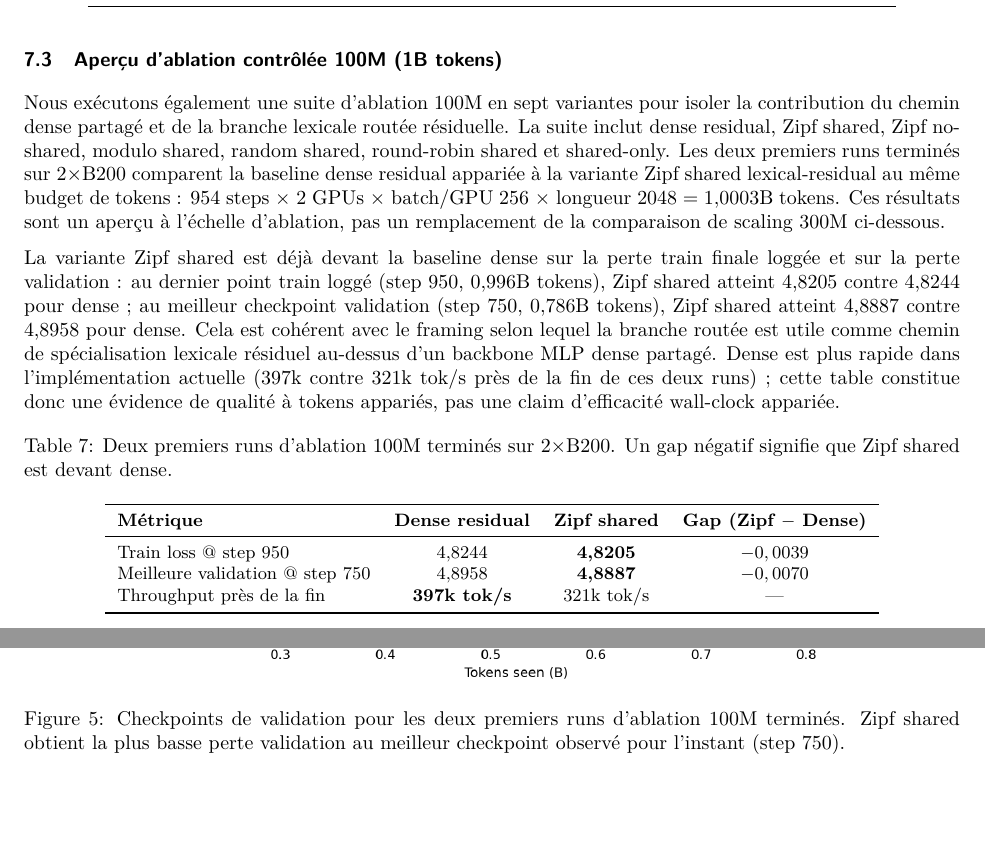
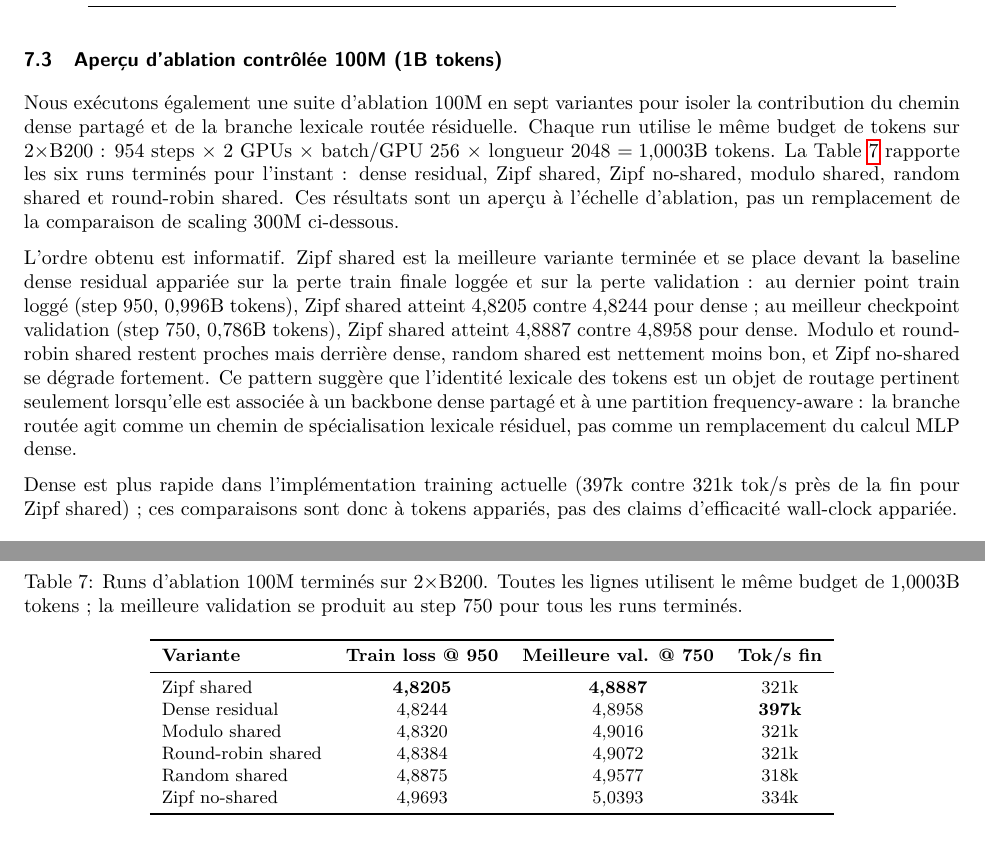
Before and after one commit to Complexity-ML/tmlr-paper-pool, a LaTeX paper (complexity_deep_fr.tex): two parts of pages 13 and 14 of 20 before the commit and two parts of pages 13 and 15 of 20 after it, joined at a grey line, cut so that both start at the same text, the shorter picture padded with empty space. Compiled offline with pdfLaTeX.

Commit message:
feat: update 100M ablation section with completed B200 runs

```diff
--- a/complexity_deep_fr.tex
+++ b/complexity_deep_fr.tex
@@ -552,12 +552,11 @@ Type sp\'{e}cialisation & Lexicale & S\'{e}mantique & MoE standard \\
 \subsection{Aper\c{c}u d'ablation contr\^{o}l\'{e}e 100M (1B tokens)}
 \label{sec:ablation_100m_preview}
 
-Nous ex\'{e}cutons \'{e}galement une suite d'ablation 100M en sept variantes pour isoler la contribution du chemin dense partag\'{e} et de la branche lexicale rout\'{e}e r\'{e}siduelle. La suite inclut dense residual, Zipf shared, Zipf no-shared, modulo shared, random shared, round-robin shared et shared-only. Les deux premiers runs termin\'{e}s sur $2\times$B200 comparent la baseline dense residual appari\'{e}e \`{a} la variante Zipf shared lexical-residual au m\^{e}me budget de tokens : $954$ steps $\times$ 2 GPUs $\times$ batch/GPU 256 $\times$ longueur 2048 $=1{,}0003$B tokens. Ces r\'{e}sultats sont un aper\c{c}u \`{a} l'\'{e}chelle d'ablation, pas un remplacement de la comparaison de scaling 300M ci-dessous.
+Nous ex\'{e}cutons \'{e}galement une suite d'ablation 100M en sept variantes pour isoler la contribution du chemin dense partag\'{e} et de la branche lexicale rout\'{e}e r\'{e}siduelle. Chaque run utilise le m\^{e}me budget de tokens sur $2\times$B200 : $954$ steps $\times$ 2 GPUs $\times$ batch/GPU 256 $\times$ longueur 2048 $=1{,}0003$B tokens. La Table~\ref{tab:100m_b200_ablation} rapporte les six runs termin\'{e}s pour l'instant : dense residual, Zipf shared, Zipf no-shared, modulo shared, random shared et round-robin shared. Ces r\'{e}sultats sont un aper\c{c}u \`{a} l'\'{e}chelle d'ablation, pas un remplacement de la comparaison de scaling 300M ci-dessous.
 
-La variante Zipf shared est d\'{e}j\`{a} devant la baseline dense sur la perte train finale logg\'{e}e et sur la perte validation : au dernier point train logg\'{e} (step 950, $0{,}996$B tokens), Zipf shared atteint 4,8205 contre 4,8244 pour dense ; au meilleur checkpoint validation (step 750, $0{,}786$B tokens), Zipf shared atteint 4,8887 contre 4,8958 pour dense. Cela est coh\'{e}rent avec le framing selon lequel la branche rout\'{e}e est utile comme chemin de sp\'{e}cialisation lexicale r\'{e}siduel au-dessus d'un backbone MLP dense partag\'{e}. Dense est plus rapide dans l'impl\'{e}mentation actuelle (397k contre 321k tok/s pr\`{e}s de la fin de ces deux runs) ; cette table constitue donc une \'{e}vidence de qualit\'{e} \`{a} tokens appari\'{e}s, pas une claim d'efficacit\'{e} wall-clock appari\'{e}e.
+L'ordre obtenu est informatif. Zipf shared est la meilleure variante termin\'{e}e et se place devant la baseline dense residual appari\'{e}e sur la perte train finale logg\'{e}e et sur la perte validation : au dernier point train logg\'{e} (step 950, $0{,}996$B tokens), Zipf shared atteint 4,8205 contre 4,8244 pour dense ; au meilleur checkpoint validation (step 750, $0{,}786$B tokens), Zipf shared atteint 4,8887 contre 4,8958 pour dense. Modulo et round-robin shared restent proches mais derri\`{e}re dense, random shared est nettement moins bon, et Zipf no-shared se d\'{e}grade fortement. Ce pattern sugg\`{e}re que l'identit\'{e} lexicale des tokens est un objet de routage pertinent seulement lorsqu'elle est associ\'{e}e \`{a} un backbone dense partag\'{e} et \`{a} une partition frequency-aware : la branche rout\'{e}e agit comme un chemin de sp\'{e}cialisation lexicale r\'{e}siduel, pas comme un remplacement du calcul MLP dense.
+
+Dense est plus rapide dans l'impl\'{e}mentation training actuelle (397k contre 321k tok/s pr\`{e}s de la fin pour Zipf shared) ; ces comparaisons sont donc \`{a} tokens appari\'{e}s, pas des claims d'efficacit\'{e} wall-clock appari\'{e}e.
 
 \begin{figure}[!htbp]
 \centering
-\includegraphics[width=0.9\textwidth]{fig_100m_b200_train_curves.png}
-\caption{Deux premi\`{e}res courbes d'ablation 100M termin\'{e}es sur $2\times$B200, appari\'{e}es \`{a} 1,0003B tokens. La variante Zipf shared lexical-residual termine l\'{e}g\`{e}rement devant la baseline dense residual en perte train.}
-\label{fig:100m_b200_train_curves}
@@ -565,23 +567,26 @@ La variante Zipf shared est d\'{e}j\`{a} devant la baseline dense sur la perte t
 
 \begin{figure}[!htbp]
 \centering
-\includegraphics[width=0.72\textwidth]{fig_100m_b200_eval_curves.png}
-\caption{Checkpoints de validation pour les deux premiers runs d'ablation 100M termin\'{e}s. Zipf shared obtient la plus basse perte validation au meilleur checkpoint observ\'{e} pour l'instant (step 750).}
-\label{fig:100m_b200_eval_curves}
+\includegraphics[width=0.78\textwidth]{fig_100m_b200_ablation_eval_ranking.png}
+\caption{Classement par meilleure perte validation pour les ablations 100M B200 termin\'{e}es. Plus bas est meilleur. Le routage Zipf-balanced shared est la meilleure variante termin\'{e}e et la seule variante rout\'{e}e termin\'{e}e devant la baseline dense residual.}
+\label{fig:100m_b200_ablation_eval_ranking}
 \end{figure}
 
 \begin{table}[!htbp]
 \centering
 \small
-\caption{Deux premiers runs d'ablation 100M termin\'{e}s sur $2\times$B200. Un gap n\'{e}gatif signifie que Zipf shared est devant dense.}
-\label{tab:100m_b200_first_ablation}
+\caption{Runs d'ablation 100M termin\'{e}s sur $2\times$B200. Toutes les lignes utilisent le m\^{e}me budget de 1,0003B tokens ; la meilleure validation se produit au step 750 pour tous les runs termin\'{e}s.}
+\label{tab:100m_b200_ablation}
 \begin{tabular}{lccc}
 \toprule
-\textbf{M\'{e}trique} & \textbf{Dense residual} & \textbf{Zipf shared} & \textbf{Gap (Zipf $-$ Dense)} \\
+\textbf{Variante} & \textbf{Train loss @ 950} & \textbf{Meilleure val. @ 750} & \textbf{Tok/s fin} \\
 \midrule
-Train loss @ step 950 & 4,8244 & \textbf{4,8205} & \textbf{$-0,0039$} \\
-Meilleure validation @ step 750 & 4,8958 & \textbf{4,8887} & \textbf{$-0,0070$} \\
-Throughput pr\`{e}s de la fin & \textbf{397k tok/s} & 321k tok/s & --- \\
+Zipf shared & \textbf{4,8205} & \textbf{4,8887} & 321k \\
+Dense residual & 4,8244 & 4,8958 & \textbf{397k} \\
+Modulo shared & 4,8320 & 4,9016 & 321k \\
+Round-robin shared & 4,8384 & 4,9072 & 321k \\
+Random shared & 4,8875 & 4,9577 & 318k \\
+Zipf no-shared & 4,9693 & 5,0393 & 334k \\
 \bottomrule
 \end{tabular}
 \end{table}
```
Also changed, not shown: complexity_deep.tex (+21 -14 lines), complexity_deep.pdf, supplementary_code/figures/fig_100m_b200_ablation_eval_ranking.png (added), supplementary_code/figures/fig_100m_b200_ablation_train_curves.png (added), complexity_deep_fr.tex (5 more changed lines).
